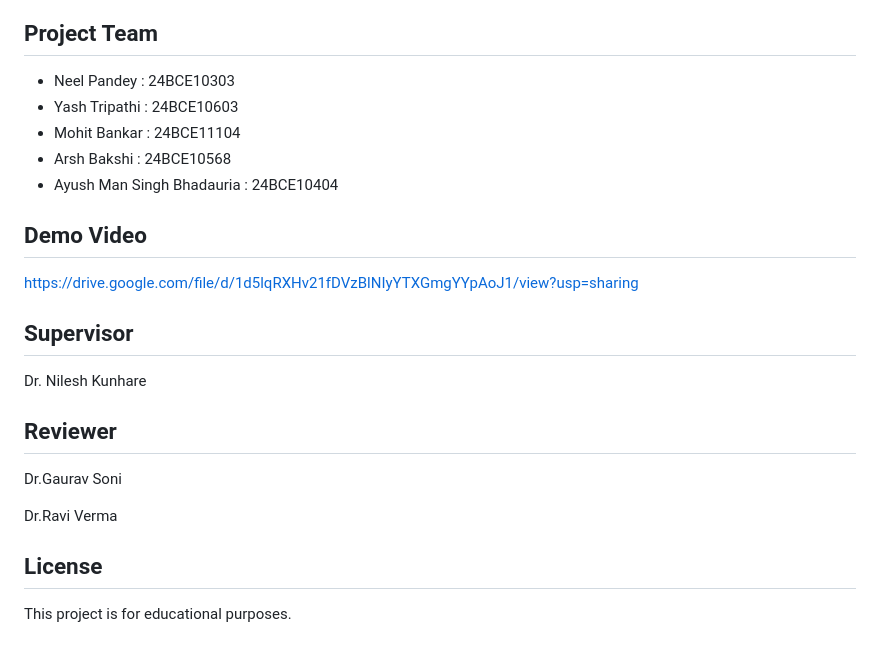
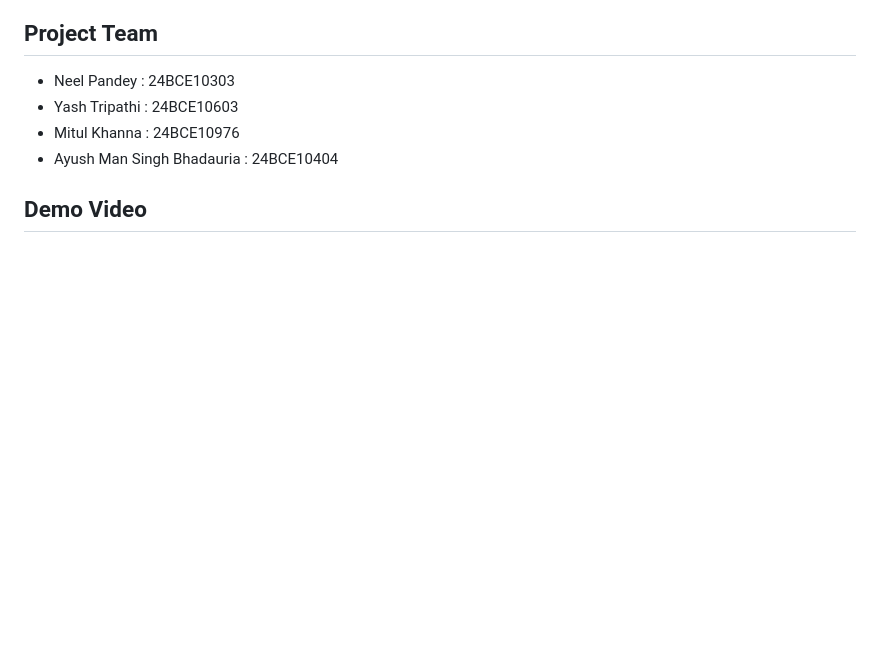
Before and after one commit to N-PCs/blockchain-voting-system, a Markdown page: README.md, the part around the change. Rendered like a GitHub page; blank space fills up the shorter version.

```diff
--- a/README.md
+++ b/README.md
@@ -98,20 +98,7 @@ You will see new command windows open for each server. The app will be available
 
 - Neel Pandey : 24BCE10303
 - Yash Tripathi : 24BCE10603
-- Mohit Bankar : 24BCE11104
-- Arsh Bakshi : 24BCE10568
+- Mitul Khanna : 24BCE10976
 - Ayush Man Singh Bhadauria : 24BCE10404
 
 ## Demo Video
-https://drive.google.com/file/d/1d5lqRXHv21fDVzBlNIyYTXGmgYYpAoJ1/view?usp=sharing
-
-## Supervisor
-Dr. Nilesh Kunhare
-
-## Reviewer
-Dr.Gaurav Soni
-<p></p>
-Dr.Ravi Verma
-
-## License
-This project is for educational purposes.
```
